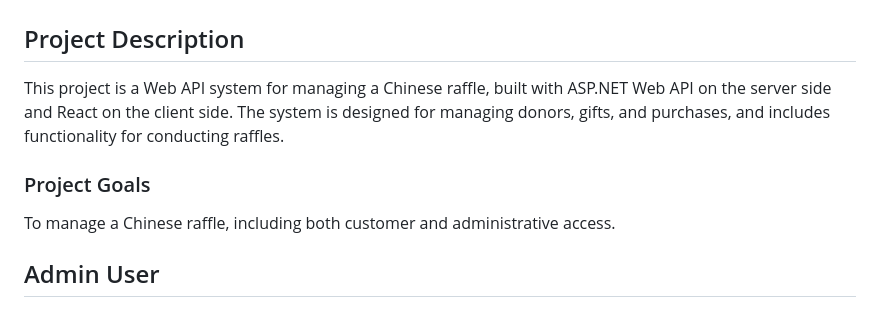
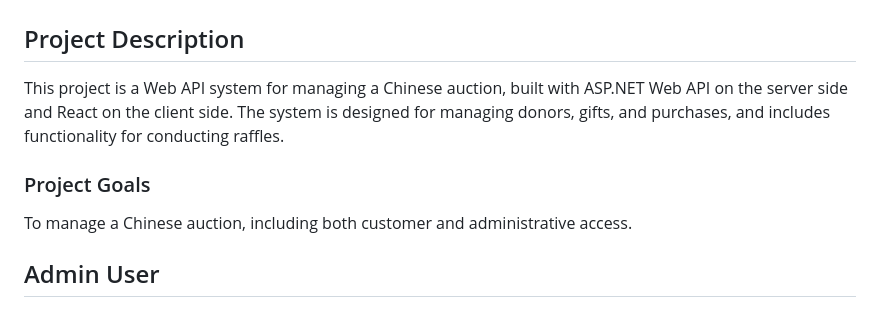
Before and after one commit to TovaGit/ChineseAuction, a Markdown page: README.md, the part around the change. Drawn GitHub-style.

```diff
--- a/README.md
+++ b/README.md
@@ -2,11 +2,11 @@
 
 ## Project Description
 
-This project is a Web API system for managing a Chinese raffle, built with ASP.NET Web API on the server side and React on the client side. The system is designed for managing donors, gifts, and purchases, and includes functionality for conducting raffles.
+This project is a Web API system for managing a Chinese auction, built with ASP.NET Web API on the server side and React on the client side. The system is designed for managing donors, gifts, and purchases, and includes functionality for conducting raffles.
 
 ### Project Goals
 
-To manage a Chinese raffle, including both customer and administrative access.
+To manage a Chinese auction, including both customer and administrative access.
 
 ## Admin User
 
```
